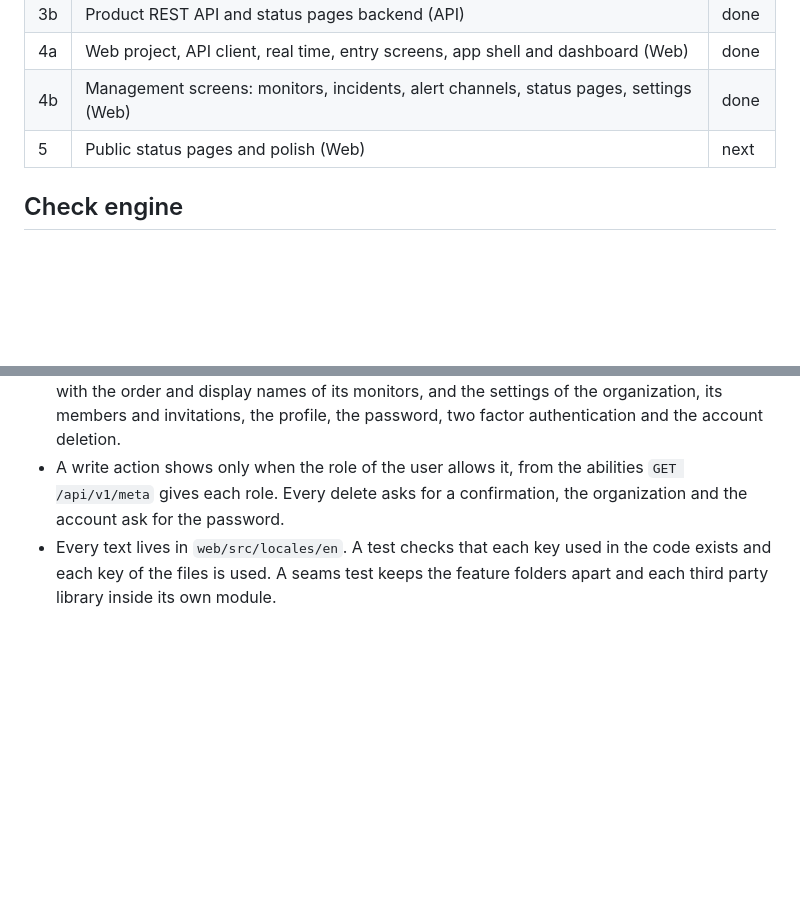
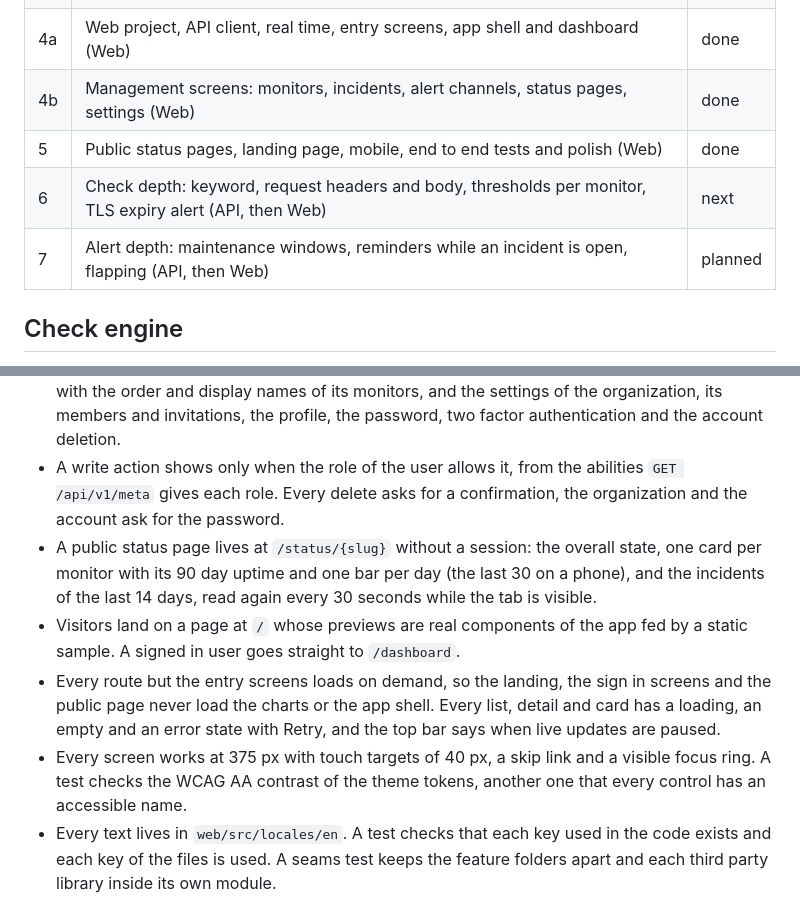
Before and after one commit to quatrecentdouze/uply-app, a Markdown page: README.md, 2 parts joined by grey strips. Drawn GitHub-style; blank space fills up the shorter version.

Commit message:
docs(repo): describe the public pages and the polish of the web app

```diff
--- a/README.md
+++ b/README.md
@@ -45,7 +45,9 @@ Made by `npm run screenshots` in `web` from the local demo data. The demo target
 | 3b | Product REST API and status pages backend (API) | done |
 | 4a | Web project, API client, real time, entry screens, app shell and dashboard (Web) | done |
 | 4b | Management screens: monitors, incidents, alert channels, status pages, settings (Web) | done |
-| 5 | Public status pages and polish (Web) | next |
+| 5 | Public status pages, landing page, mobile, end to end tests and polish (Web) | done |
+| 6 | Check depth: keyword, request headers and body, thresholds per monitor, TLS expiry alert (API, then Web) | next |
+| 7 | Alert depth: maintenance windows, reminders while an incident is open, flapping (API, then Web) | planned |
 
 ## Check engine
 
@@ -134,6 +136,10 @@ Serve any page on that port, run the scheduler, a worker and Reverb, then change
 - The dashboard shows the uptime over 24 hours, 7 days or 30 days, the monitors by state, the response time, the recent incidents and the monitors that need attention first. One Echo subscription per organization keeps it live: each Reverb event writes or refreshes the TanStack Query cache, and no screen subscribes by itself.
 - The management screens cover monitors (list with state filter and search, a form in a dialog, pause, a detail with the uptime over 24 hours, 7 days and 30 days, the response time, the timing breakdown, the recent checks by cursor, the incidents and the linked alert channels), incidents with their timeline, alert channels per type with a test send, the status page editor with the order and display names of its monitors, and the settings of the organization, its members and invitations, the profile, the password, two factor authentication and the account deletion.
 - A write action shows only when the role of the user allows it, from the abilities `GET /api/v1/meta` gives each role. Every delete asks for a confirmation, the organization and the account ask for the password.
+- A public status page lives at `/status/{slug}` without a session: the overall state, one card per monitor with its 90 day uptime and one bar per day (the last 30 on a phone), and the incidents of the last 14 days, read again every 30 seconds while the tab is visible.
+- Visitors land on a page at `/` whose previews are real components of the app fed by a static sample. A signed in user goes straight to `/dashboard`.
+- Every route but the entry screens loads on demand, so the landing, the sign in screens and the public page never load the charts or the app shell. Every list, detail and card has a loading, an empty and an error state with Retry, and the top bar says when live updates are paused.
+- Every screen works at 375 px with touch targets of 40 px, a skip link and a visible focus ring. A test checks the WCAG AA contrast of the theme tokens, another one that every control has an accessible name.
 - Every text lives in `web/src/locales/en`. A test checks that each key used in the code exists and each key of the files is used. A seams test keeps the feature folders apart and each third party library inside its own module.
 
 ## Run the web app locally
```
